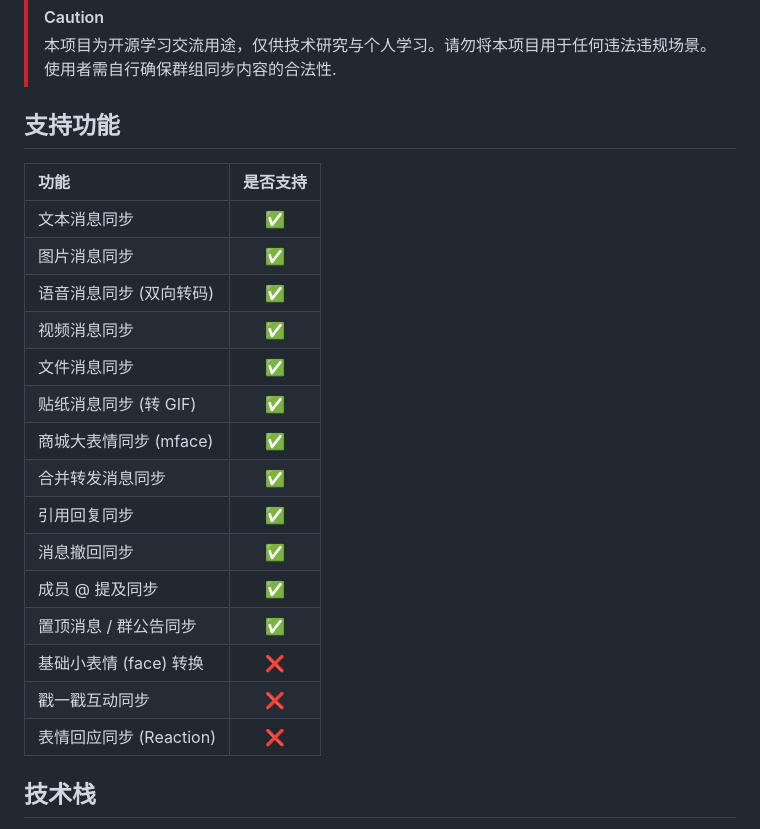
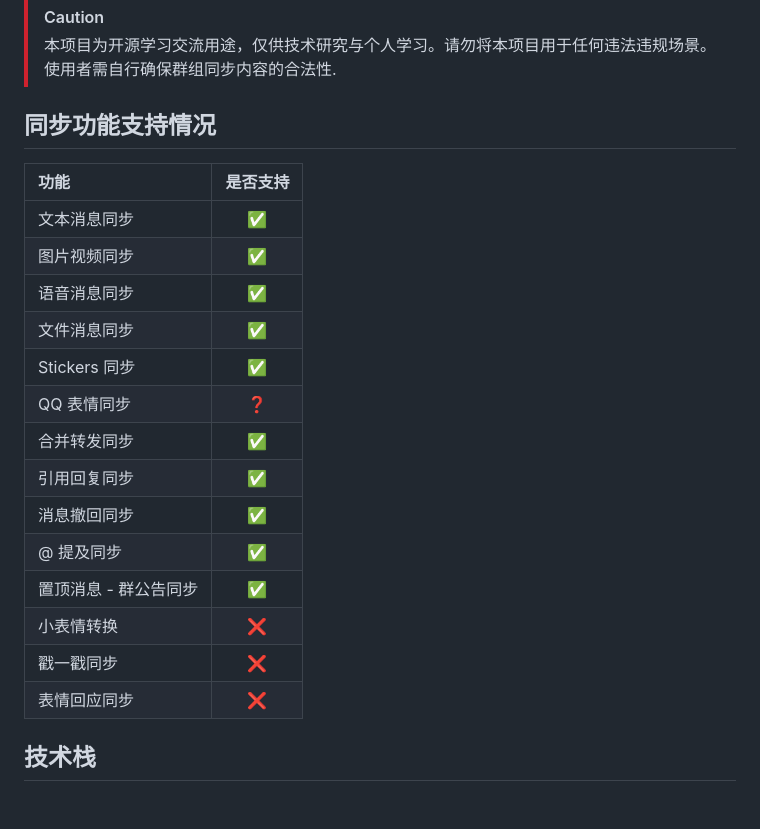
Before and after one commit to XSong1205/TQSync, a Markdown page: README.md, the part around the change. Rendered like a GitHub page; blank space fills up the shorter version.

```diff
--- a/README.md
+++ b/README.md
@@ -7,25 +7,24 @@ TQSync 是一个简单的基于 Python 的机器人，用于实现 Telegram 与
 > 本项目为开源学习交流用途，仅供技术研究与个人学习。请勿将本项目用于任何违法违规场景。
 > 使用者需自行确保群组同步内容的合法性.
 
-## 支持功能
+## 同步功能支持情况
 
 | 功能 | 是否支持 |
 | :--- | :---: |
 | 文本消息同步 | ✅ |
-| 图片消息同步 | ✅ |
-| 语音消息同步 (双向转码) | ✅ |
-| 视频消息同步 | ✅ |
+| 图片视频同步 | ✅ |
+| 语音消息同步 | ✅ |
 | 文件消息同步 | ✅ |
-| 贴纸消息同步 (转 GIF) | ✅ |
-| 商城大表情同步 (mface) | ✅ |
-| 合并转发消息同步 | ✅ |
+| Stickers 同步 | ✅ |
+| QQ 表情同步 | ❓ |
+| 合并转发同步 | ✅ |
 | 引用回复同步 | ✅ |
 | 消息撤回同步 | ✅ |
-| 成员 @ 提及同步 | ✅ |
-| 置顶消息 / 群公告同步 | ✅ |
-| 基础小表情 (face) 转换 | ❌ |
-| 戳一戳互动同步 | ❌ |
-| 表情回应同步 (Reaction) | ❌ |
+| @ 提及同步 | ✅ |
+| 置顶消息 - 群公告同步 | ✅ |
+| 小表情转换 | ❌ |
+| 戳一戳同步 | ❌ |
+| 表情回应同步 | ❌ |
 
 
 
```
